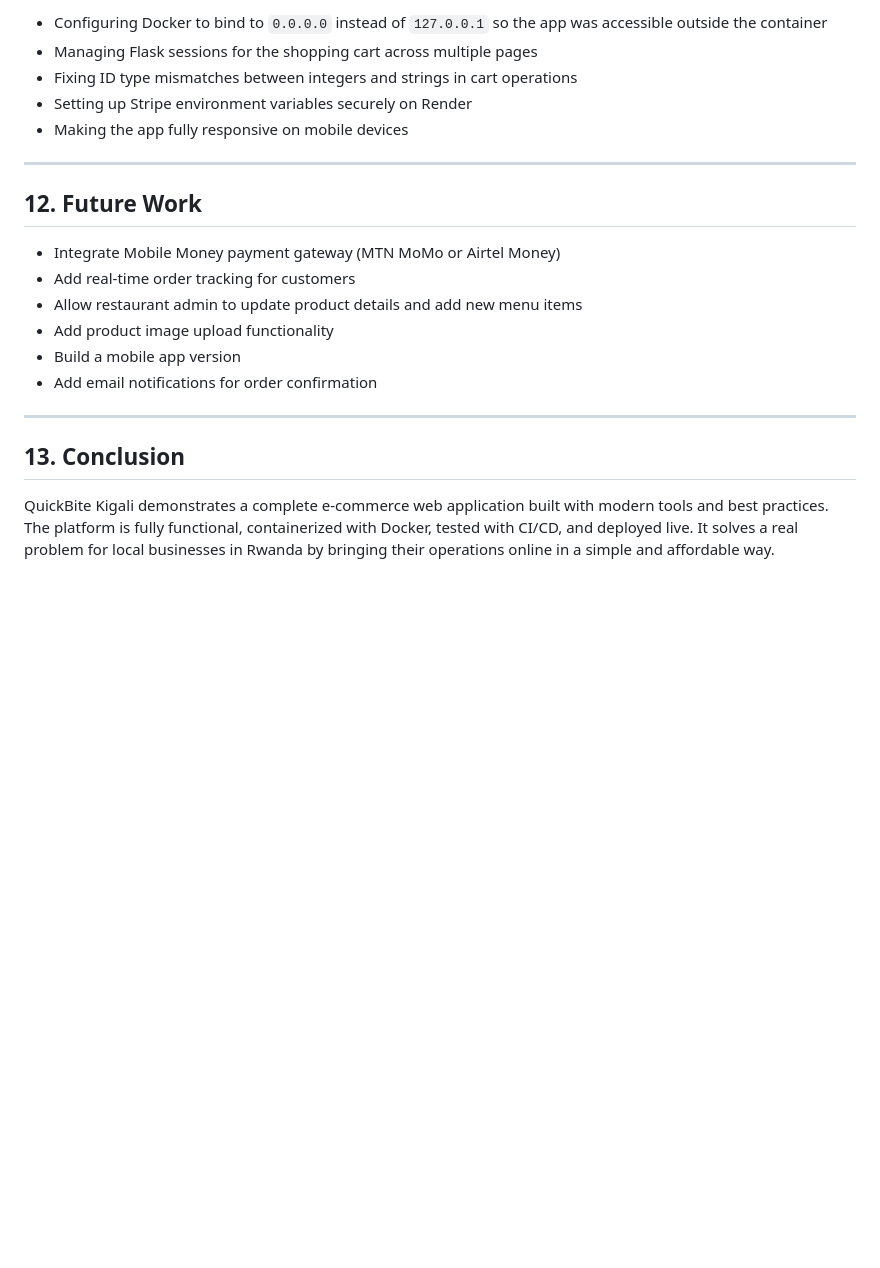
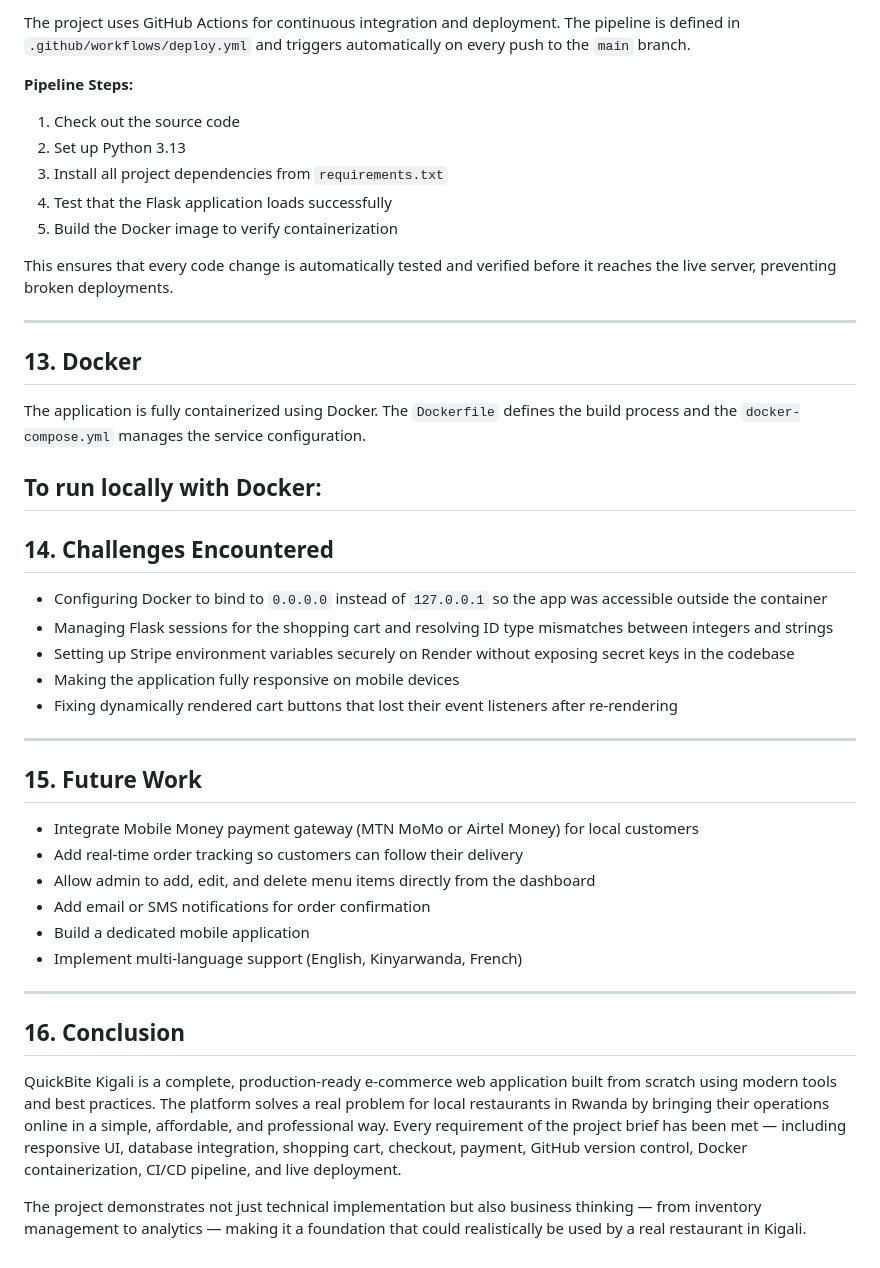
Before and after one commit to fidel-23/restaurant-app, a Markdown page: report.md, the part around one of its changes. Rendered like a GitHub page; blank space fills up the shorter version.

```diff
--- a/report.md
+++ b/report.md
@@ -118,23 +141,47 @@ This ensures that broken code is never deployed without being tested first.
 
-- Configuring Docker to bind to `0.0.0.0` instead of `127.0.0.1` so the app was accessible outside the container
-- Managing Flask sessions for the shopping cart across multiple pages
-- Fixing ID type mismatches between integers and strings in cart operations
-- Setting up Stripe environment variables securely on Render
-- Making the app fully responsive on mobile devices
+The project uses GitHub Actions for continuous integration and deployment. The pipeline is defined in `.github/workflows/deploy.yml` and triggers automatically on every push to the `main` branch.
+
+**Pipeline Steps:**
+1. Check out the source code
+2. Set up Python 3.13
+3. Install all project dependencies from `requirements.txt`
+4. Test that the Flask application loads successfully
+5. Build the Docker image to verify containerization
+
+This ensures that every code change is automatically tested and verified before it reaches the live server, preventing broken deployments.
 
 ---
 
-## 12. Future Work
+## 13. Docker
 
-- Integrate Mobile Money payment gateway (MTN MoMo or Airtel Money)
-- Add real-time order tracking for customers
-- Allow restaurant admin to update product details and add new menu items
-- Add product image upload functionality
-- Build a mobile app version
-- Add email notifications for order confirmation
+The application is fully containerized using Docker. The `Dockerfile` defines the build process and the `docker-compose.yml` manages the service configuration.
+
+**To run locally with Docker:**
+---
+
+## 14. Challenges Encountered
+
+- Configuring Docker to bind to `0.0.0.0` instead of `127.0.0.1` so the app was accessible outside the container
+- Managing Flask sessions for the shopping cart and resolving ID type mismatches between integers and strings
+- Setting up Stripe environment variables securely on Render without exposing secret keys in the codebase
+- Making the application fully responsive on mobile devices
+- Fixing dynamically rendered cart buttons that lost their event listeners after re-rendering
 
 ---
 
-## 13. Conclusion
+## 15. Future Work
 
-QuickBite Kigali demonstrates a complete e-commerce web application built with modern tools and best practices. The platform is fully functional, containerized with Docker, tested with CI/CD, and deployed live. It solves a real problem for local businesses in Rwanda by bringing their operations online in a simple and affordable way.
+- Integrate Mobile Money payment gateway (MTN MoMo or Airtel Money) for local customers
+- Add real-time order tracking so customers can follow their delivery
+- Allow admin to add, edit, and delete menu items directly from the dashboard
+- Add email or SMS notifications for order confirmation
+- Build a dedicated mobile application
+- Implement multi-language support (English, Kinyarwanda, French)
+
+---
+
+## 16. Conclusion
+
+QuickBite Kigali is a complete, production-ready e-commerce web application built from scratch using modern tools and best practices. The platform solves a real problem for local restaurants in Rwanda by bringing their operations online in a simple, affordable, and professional way. Every requirement of the project brief has been met — including responsive UI, database integration, shopping cart, checkout, payment, GitHub version control, Docker containerization, CI/CD pipeline, and live deployment.
+
+The project demonstrates not just technical implementation but also business thinking — from inventory management to analytics — making it a foundation that could realistically be used by a real restaurant in Kigali.
```
Also changed, not shown: other parts of report.md (+78 -55 lines).
